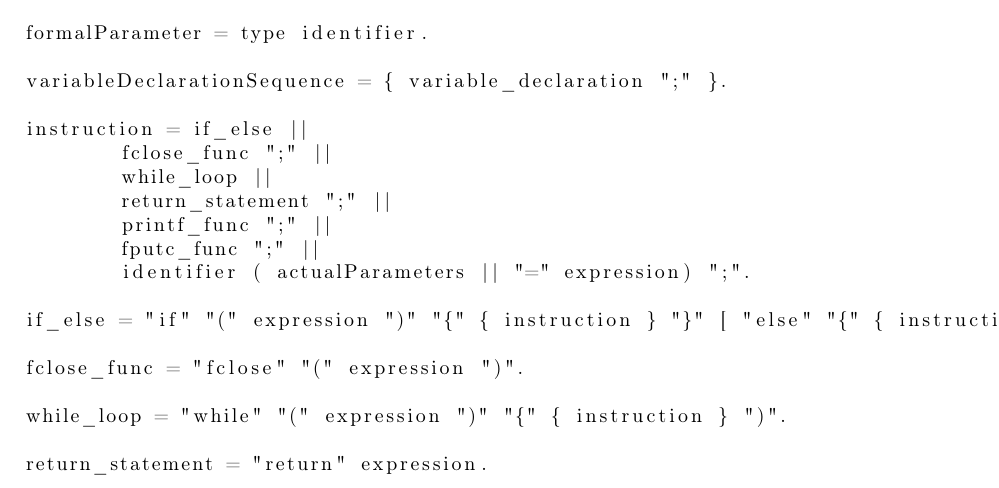
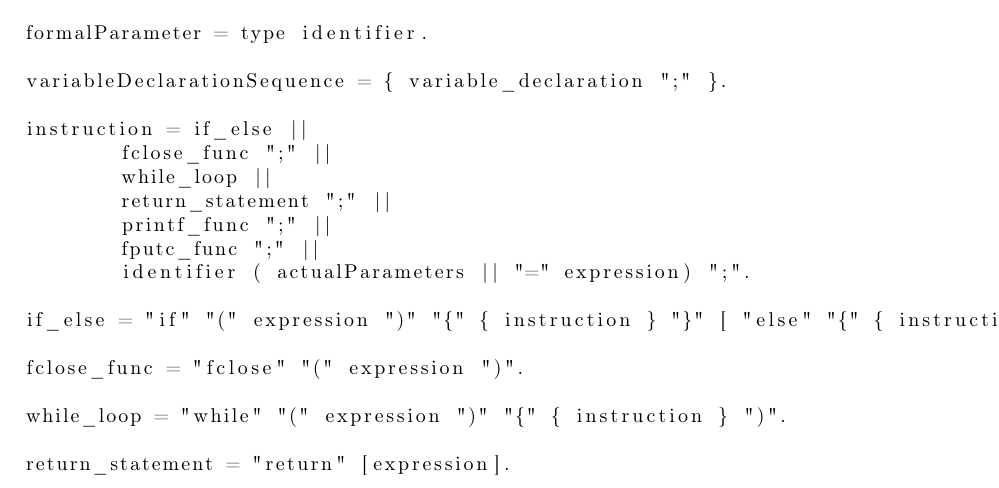
Before and after one commit to liquidsunset/Compiler_Construction_SS2013, a LaTeX document (doc/phoenix.tex): part of page 5 of 7, cut so that both start at the same text. Compiled offline with pdfLaTeX.

Commit message:
corrected return statement

```diff
--- a/doc/phoenix.tex
+++ b/doc/phoenix.tex
@@ -193,7 +193,7 @@ fclose_func = "fclose" "(" expression ")".
 
 while_loop = "while" "(" expression ")" "{" { instruction } ")".
 
-return_statement = "return" expression.
+return_statement = "return" [expression].
 
 printf_func = "printf" "(" expression ")".
 
```
